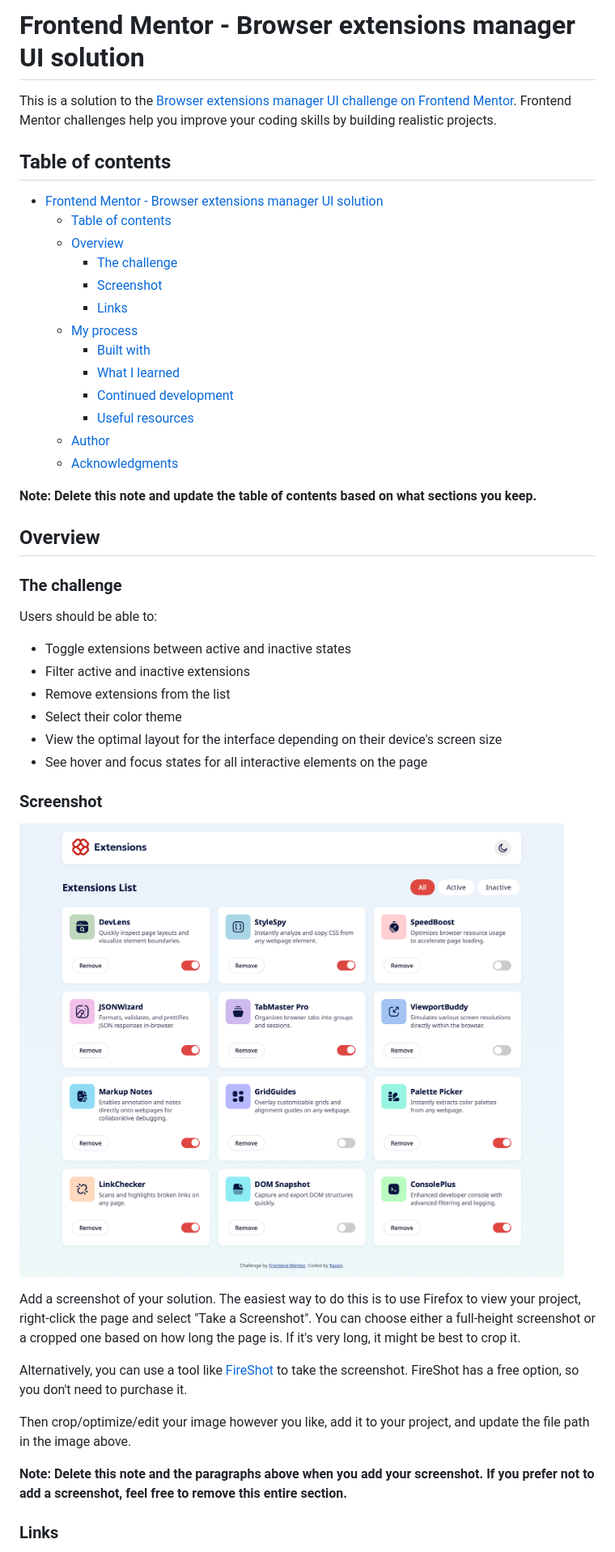
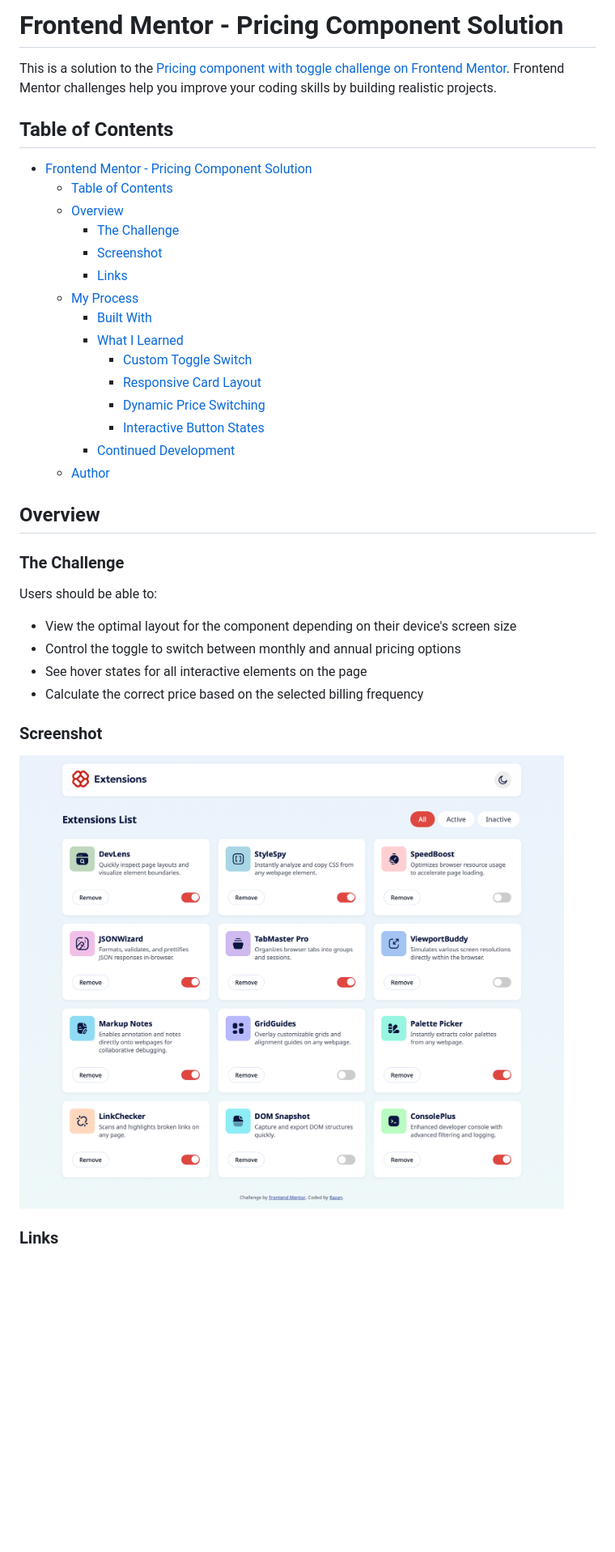
Before and after one commit to rllz0/browser-extensions-manager-ui-main, a Markdown page: README.md, the part around one of its changes. Shown at 81% size. Drawn GitHub-style; blank space fills up the shorter version.

```diff
--- a/README.md
+++ b/README.md
@@ -1,49 +1,39 @@
-# Frontend Mentor - Browser extensions manager UI solution
+# Frontend Mentor - Pricing Component Solution
 
-This is a solution to the [Browser extensions manager UI challenge on Frontend Mentor](https://www.frontendmentor.io/challenges/browser-extension-manager-ui-yNZnOfsMAp). Frontend Mentor challenges help you improve your coding skills by building realistic projects.
+This is a solution to the [Pricing component with toggle challenge on Frontend Mentor](https://www.frontendmentor.io/challenges/pricing-component-with-toggle-8vPwRMIC). Frontend Mentor challenges help you improve your coding skills by building realistic projects.
 
-## Table of contents
+## Table of Contents
 
-- [Frontend Mentor - Browser extensions manager UI solution](#frontend-mentor---browser-extensions-manager-ui-solution)
-  - [Table of contents](#table-of-contents)
+- [Frontend Mentor - Pricing Component Solution](#frontend-mentor---pricing-component-solution)
+  - [Table of Contents](#table-of-contents)
   - [Overview](#overview)
-    - [The challenge](#the-challenge)
+    - [The Challenge](#the-challenge)
     - [Screenshot](#screenshot)
     - [Links](#links)
-  - [My process](#my-process)
-    - [Built with](#built-with)
-    - [What I learned](#what-i-learned)
-    - [Continued development](#continued-development)
-    - [Useful resources](#useful-resources)
+  - [My Process](#my-process)
+    - [Built With](#built-with)
+    - [What I Learned](#what-i-learned)
+      - [Custom Toggle Switch](#custom-toggle-switch)
+      - [Responsive Card Layout](#responsive-card-layout)
+      - [Dynamic Price Switching](#dynamic-price-switching)
+      - [Interactive Button States](#interactive-button-states)
+    - [Continued Development](#continued-development)
   - [Author](#author)
-  - [Acknowledgments](#acknowledgments)
-
-**Note: Delete this note and update the table of contents based on what sections you keep.**
 
 ## Overview
 
-### The challenge
+### The Challenge
 
 Users should be able to:
 
-- Toggle extensions between active and inactive states
-- Filter active and inactive extensions
-- Remove extensions from the list
-- Select their color theme
-- View the optimal layout for the interface depending on their device's screen size
-- See hover and focus states for all interactive elements on the page
+- View the optimal layout for the component depending on their device's screen size
+- Control the toggle to switch between monthly and annual pricing options
+- See hover states for all interactive elements on the page
+- Calculate the correct price based on the selected billing frequency
 
 ### Screenshot
 
-![](./Frontend%20Mentor%20|%20Browser%20extensions%20manager%20UI.png)
-
-Add a screenshot of your solution. The easiest way to do this is to use Firefox to view your project, right-click the page and select "Take a Screenshot". You can choose either a full-height screenshot or a cropped one based on how long the page is. If it's very long, it might be best to crop it.
-
-Alternatively, you can use a tool like [FireShot](https://getfireshot.com/) to take the screenshot. FireShot has a free option, so you don't need to purchase it.
-
-Then crop/optimize/edit your image however you like, add it to your project, and update the file path in the image above.
-
-**Note: Delete this note and the paragraphs above when you add your screenshot. If you prefer not to add a screenshot, feel free to remove this entire section.**
+![Pricing Component Screenshot](./Frontend%20Mentor%20|%20Browser%20extensions%20manager%20UI.png)
 
 ### Links
 
```
Also changed, not shown: other parts of README.md (+134 -43 lines).
